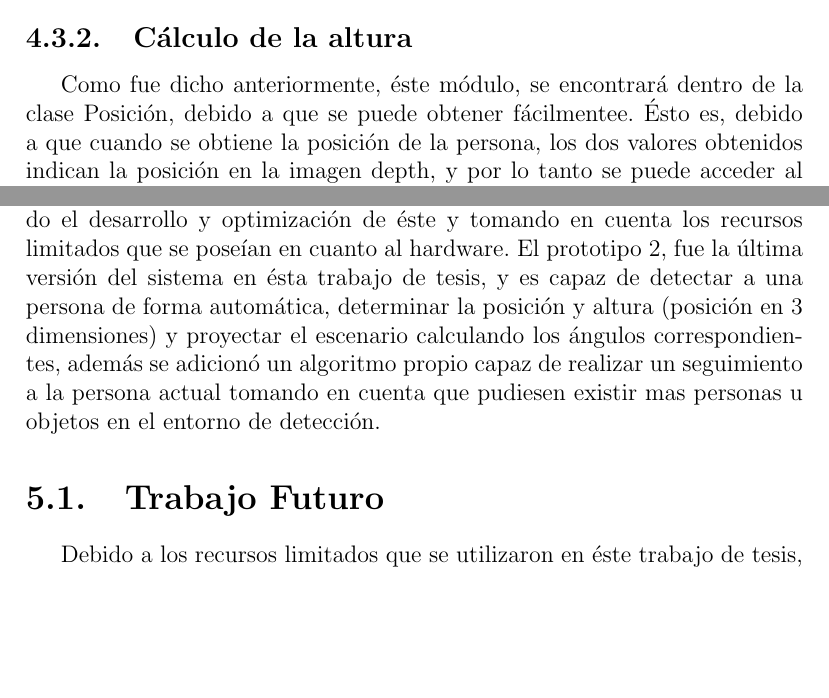
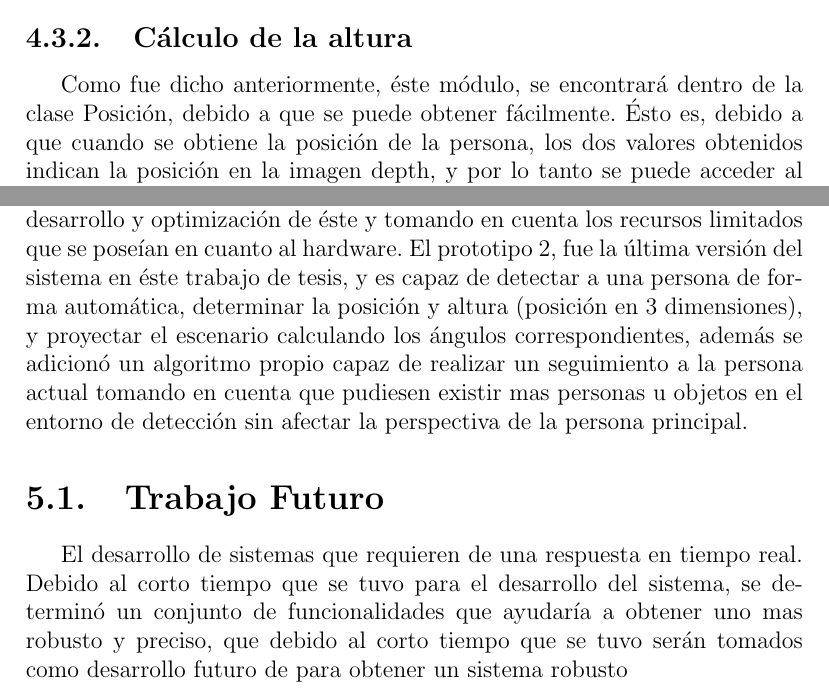
Before and after one commit to yadyguitar/Tesis, a LaTeX thesis (documentación/tesis/tesis.tex): two parts of pages 50 and 54 of 58, joined at a grey line, cut so that both start at the same text, the shorter picture padded with empty space. Compiled offline with pdfLaTeX.

Commit message:
actualizacion

```diff
--- a/documentación/tesis/tesis.tex
+++ b/documentación/tesis/tesis.tex
@@ -611,13 +611,11 @@ Luego de éste proceso, y como el método anterior, se muestra el contorno detec
 						}
 
 	}
-
-
 	\caption{Detección Automática de la Persona}
 	\label{alg:deteccAutomatica}
 \end{algorithm}
 \subsection{Cálculo de la altura}
-Como fue dicho anteriormente, éste módulo, se encontrará dentro de la clase Posición, debido a que se puede obtener fácilmentee. Ésto es, debido a que cuando se obtiene la posición de la persona, los dos valores obtenidos indican la posición en la imagen depth, y por lo tanto se puede acceder al valor de esa posición donde se encuentra el número de profundidad detectado. Sin embargo, luego de hacer algunas pruebas, se propuso un filtro de la altura el cual considere la altura anterior y la actual, y si su diferencia no sobrepasa un valor asignado (en éste caso se consideró 5), no se cambiará la altura actual detectada, esto para evitar entonces que la imagen proyectada no posea pequeñas variaciones mientras la persona se encuentra en movimiento o quieta.
+Como fue dicho anteriormente, éste módulo, se encontrará dentro de la clase Posición, debido a que se puede obtener fácilmente. Ésto es, debido a que cuando se obtiene la posición de la persona, los dos valores obtenidos indican la posición en la imagen depth, y por lo tanto se puede acceder al valor de esa posición donde se encuentra el número de profundidad detectado. Sin embargo, luego de hacer algunas pruebas, se propuso un filtro de la altura el cual considere la altura anterior y la actual, y si su diferencia no sobrepasa un valor asignado (en éste caso se consideró 5), no se cambiará la altura actual detectada, esto para evitar entonces que la imagen proyectada no posea pequeñas variaciones mientras la persona se encuentra en movimiento o quieta.
 \subsection{Proyección basada en la posición y altura (x,y,z)}
 En éste prototipo se agrega una nueva funcionalidad que ahora si toma en cuenta, la altura, para obtener la perspectiva real de un objeto virtual. Ésta se obtiene, luego de aplicar la equivalencia a la posición (x,y), z (que será en éste caso la altura), pasará por un método el cual se realice una equivalencia de éste. Para ello, cabe mencionar que solo se permitirá un rango máximo de altura 153 (el cual es definido en la detección automática), luego de ello se debe tomar en cuenta que mientras mas alta es la persona, menor es el alor obtenido de profundidad, cosa que en blender sería lo contrario, es decir mientras mas pequeño sea el valor de la altura de la persona mas grande será la altura de la cámara de blender. Es por ello que se puede definir la altura de la cámara como: $z = (153 - altura persona)*(0.5)$, donde se obtiene la mitad de la diferencia, por cuestiones de aproximar la altura real y no alejarse demasiado del escenario.\\
 Con la adición a éste módulo del valor de la altura, nos encontramos con la obtención del ángulo de inclinación que dependiendo de la altura actual de la persona (si se inclina o agacha), éste debe cambiar. En éste caso, los vectores se encuentran en un espacio tridimensional(debido a que se tiene en cuenta la altura (eje z)), y se determinará el ángulo de dos vectores, los cuales se obtienen de la siguiente manera. Llamemos $u$, a la resultante generada por los vectores (posición de la persona en (x,y) y punto central igual en (x,y), y $v$ a la posición en el origen del sistema 3D (0,0,altura equivalente). En éste caso nos estamos enfocando en la rotación del eje de las abscisas, en el sistema global. Es entonces que calculamos el coseno del ángulo a través de la siguiente ecuación: \(\alpha =arccos(\frac { u·v }{ \left\| u \right\| ·\left\| v \right\|  } )\).
@@ -628,10 +626,11 @@ Durante el transcurso del desarrollo e implementación de éste sistema, se dete
 
 %%%CAPÍTULO 5 -> CONCLUSIONES%%%
 \chapter{Conclusiones}\label{cap.conclusiones}
-Se propuso un sistema que fuese capaz de tomar la perspectiva de una persona con base en la posición y altura para así poder mostrar el ángulo correspondiente de un escenario proyectado virtual 3D. El análisis de éste nos permitió diseñar un sistema mediante módulos y prototipos, de tal modo que se pudiesen optimizar los métodos de cada uno de los módulos de forma independiente. Los resultados fueron satisfactorios conforme se fue avanzando el desarrollo y optimización de éste y tomando en cuenta los recursos limitados que se poseían en cuanto al hardware. El prototipo 2, fue la última versión del sistema en ésta trabajo de tesis, y es capaz de detectar a una persona de forma automática, determinar la posición y altura (posición en 3 dimensiones) y proyectar el escenario calculando los ángulos correspondientes, además se adicionó un algoritmo propio capaz de realizar un seguimiento a la persona actual tomando en cuenta que pudiesen existir mas personas u objetos en el entorno de detección.
+Se propuso un sistema que fuese capaz de tomar la perspectiva de una persona con base en la posición y altura para así poder mostrar el ángulo correspondiente de un escenario proyectado virtual 3D. El análisis de éste nos permitió diseñar un sistema mediante módulos y prototipos, de tal modo que se pudiesen optimizar los métodos de cada uno de los módulos de forma independiente. Los resultados fueron satisfactorios conforme se fue avanzando el desarrollo y optimización de éste y tomando en cuenta los recursos limitados que se poseían en cuanto al hardware. El prototipo 2, fue la última versión del sistema en éste trabajo de tesis, y es capaz de detectar a una persona de forma automática, determinar la posición y altura (posición en 3 dimensiones), y proyectar el escenario calculando los ángulos correspondientes, además se adicionó un algoritmo propio capaz de realizar un seguimiento a la persona actual tomando en cuenta que pudiesen existir mas personas u objetos en el entorno de detección sin afectar la perspectiva de la persona principal.
 
 \section{Trabajo Futuro}
-Debido a los recursos limitados que se utilizaron en éste trabajo de tesis,
+El desarrollo de sistemas que requieren de una respuesta en tiempo real.
+Debido al corto tiempo que se tuvo para el desarrollo del sistema,  se determinó un conjunto de funcionalidades que ayudaría a obtener uno mas robusto y preciso, que debido al corto tiempo que se tuvo serán tomados como desarrollo futuro de para obtener un sistema robusto
 %%%%%%%%%%%%%%%%%%%%%%%%%%%%%%%%%%%%%%%
 
 
```
Also changed, not shown: documentación/tesis/tesis.tex (2 more changed lines), 2 other files.
